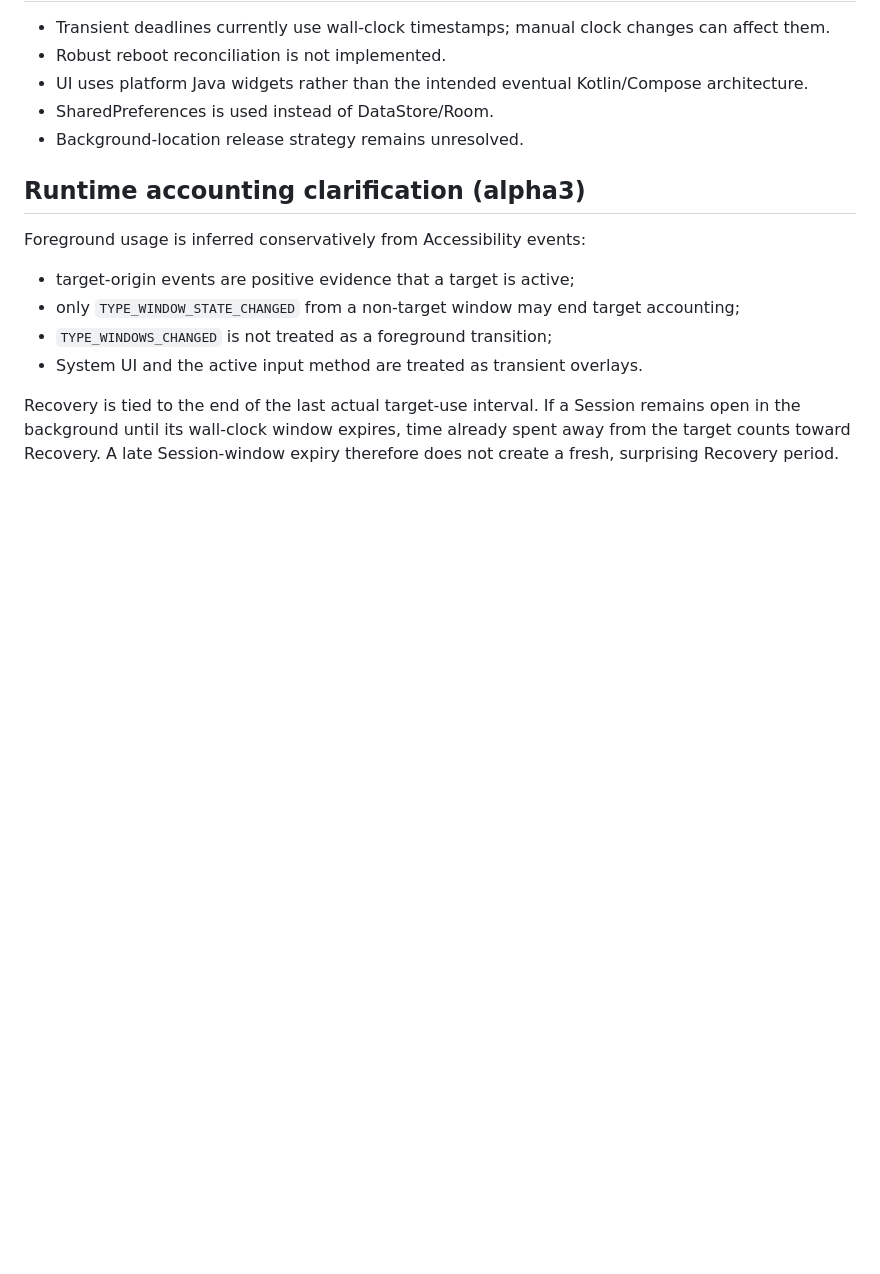
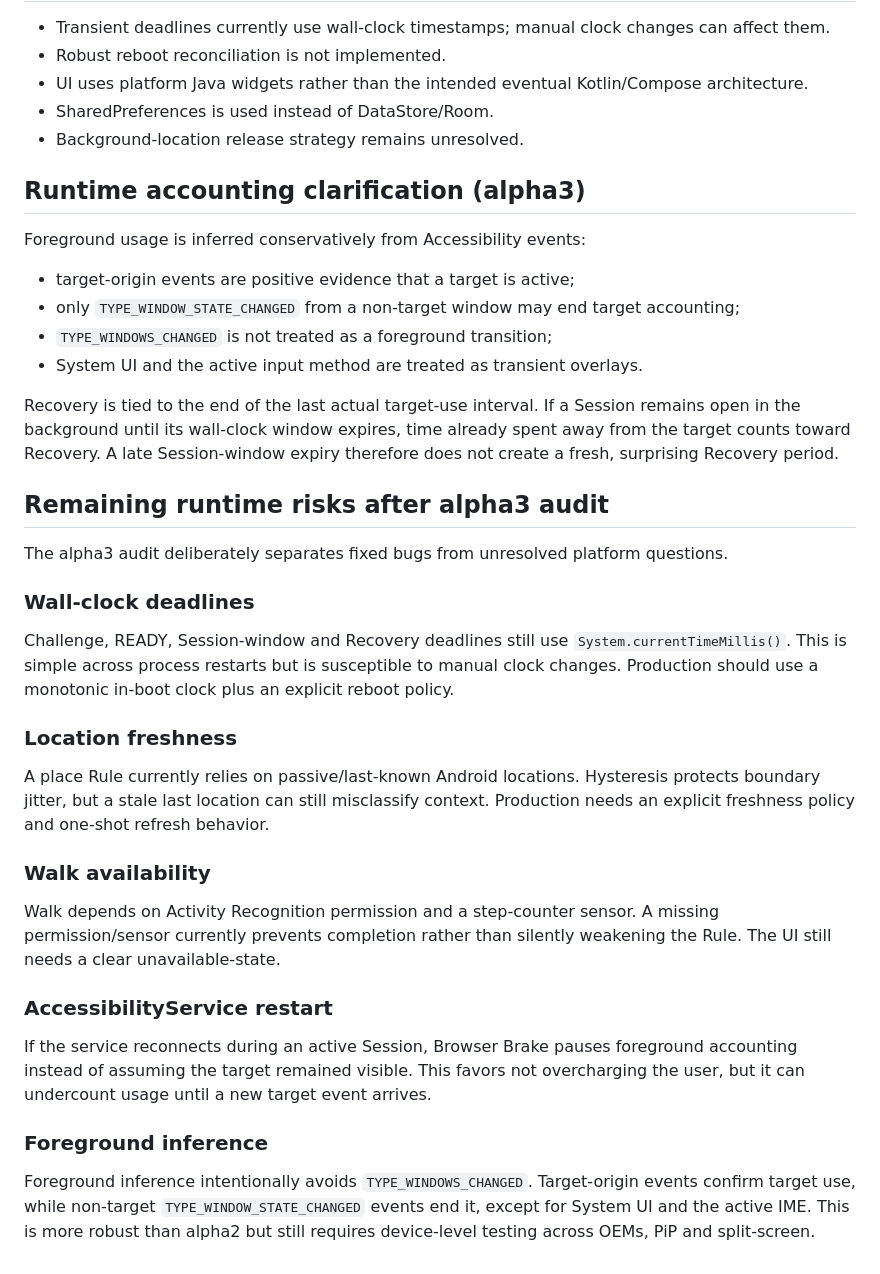
Before and after one commit to 129besan/129besan, a Markdown page: docs/DESIGN.md, the part around the change. Rendered like a GitHub page; blank space fills up the shorter version.

Commit message:
Browser Brake alpha3: record fixed and remaining runtime risks

```diff
--- a/docs/DESIGN.md
+++ b/docs/DESIGN.md
@@ -334,3 +334,28 @@ Foreground usage is inferred conservatively from Accessibility events:
 - System UI and the active input method are treated as transient overlays.
 
 Recovery is tied to the end of the last actual target-use interval. If a Session remains open in the background until its wall-clock window expires, time already spent away from the target counts toward Recovery. A late Session-window expiry therefore does not create a fresh, surprising Recovery period.
+
+
+## Remaining runtime risks after alpha3 audit
+
+The alpha3 audit deliberately separates fixed bugs from unresolved platform questions.
+
+### Wall-clock deadlines
+
+Challenge, READY, Session-window and Recovery deadlines still use `System.currentTimeMillis()`. This is simple across process restarts but is susceptible to manual clock changes. Production should use a monotonic in-boot clock plus an explicit reboot policy.
+
+### Location freshness
+
+A place Rule currently relies on passive/last-known Android locations. Hysteresis protects boundary jitter, but a stale last location can still misclassify context. Production needs an explicit freshness policy and one-shot refresh behavior.
+
+### Walk availability
+
+Walk depends on Activity Recognition permission and a step-counter sensor. A missing permission/sensor currently prevents completion rather than silently weakening the Rule. The UI still needs a clear unavailable-state.
+
+### AccessibilityService restart
+
+If the service reconnects during an active Session, Browser Brake pauses foreground accounting instead of assuming the target remained visible. This favors not overcharging the user, but it can undercount usage until a new target event arrives.
+
+### Foreground inference
+
+Foreground inference intentionally avoids `TYPE_WINDOWS_CHANGED`. Target-origin events confirm target use, while non-target `TYPE_WINDOW_STATE_CHANGED` events end it, except for System UI and the active IME. This is more robust than alpha2 but still requires device-level testing across OEMs, PiP and split-screen.
```
